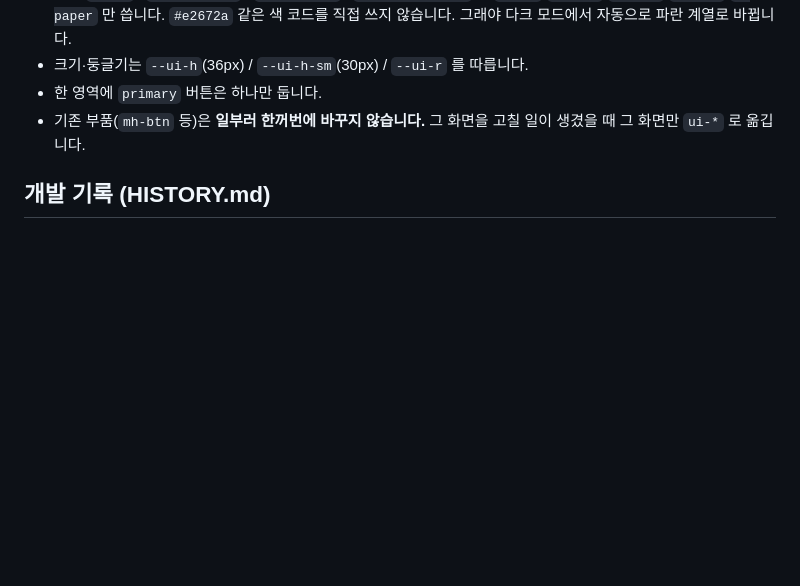
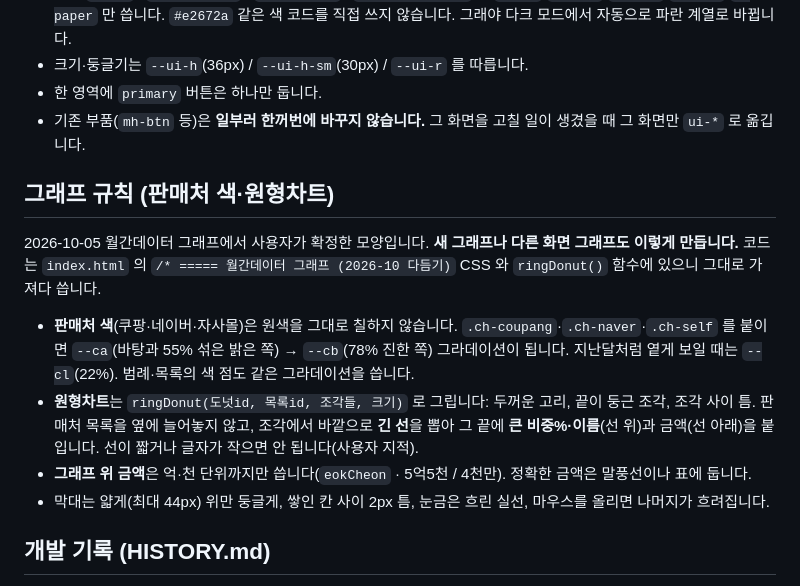
Before and after one commit to caffeinnos1-ai/baroyam-report, a Markdown page: AGENTS.md, the part around the change. Rendered like a GitHub page; blank space fills up the shorter version.

Commit message:
AGENTS.md · 그래프 규칙(판매처 연한 그라데이션 색·두꺼운 도넛+긴 선 이름표·억천 금액) 추가
Co-Authored-By: Claude Opus 5.5 <noreply@anthropic.com>

```diff
--- a/AGENTS.md
+++ b/AGENTS.md
@@ -48,6 +48,20 @@
 - 한 영역에 `primary` 버튼은 하나만 둡니다.
 - 기존 부품(`mh-btn` 등)은 **일부러 한꺼번에 바꾸지 않습니다.** 그 화면을 고칠 일이 생겼을 때 그 화면만 `ui-*` 로 옮깁니다.
 
+## 그래프 규칙 (판매처 색·원형차트)
+
+2026-10-05 월간데이터 그래프에서 사용자가 확정한 모양입니다. **새 그래프나 다른 화면 그래프도 이렇게 만듭니다.**
+코드는 `index.html` 의 `/* ===== 월간데이터 그래프 (2026-10 다듬기)` CSS 와 `ringDonut()` 함수에 있으니 그대로 가져다 씁니다.
+
+- **판매처 색**(쿠팡·네이버·자사몰)은 원색을 그대로 칠하지 않습니다. `.ch-coupang`·`.ch-naver`·`.ch-self` 를 붙이면
+  `--ca`(바탕과 55% 섞은 밝은 쪽) → `--cb`(78% 진한 쪽) 그라데이션이 됩니다. 지난달처럼 옅게 보일 때는 `--cl`(22%).
+  범례·목록의 색 점도 같은 그라데이션을 씁니다.
+- **원형차트**는 `ringDonut(도넛id, 목록id, 조각들, 크기)` 로 그립니다: 두꺼운 고리, 끝이 둥근 조각, 조각 사이 틈.
+  판매처 목록을 옆에 늘어놓지 않고, 조각에서 바깥으로 **긴 선**을 뽑아 그 끝에 **큰 비중%·이름**(선 위)과 금액(선 아래)을 붙입니다.
+  선이 짧거나 글자가 작으면 안 됩니다(사용자 지적).
+- **그래프 위 금액**은 억·천 단위까지만 씁니다(`eokCheon` · 5억5천 / 4천만). 정확한 금액은 말풍선이나 표에 둡니다.
+- 막대는 얇게(최대 44px) 위만 둥글게, 쌓인 칸 사이 2px 틈, 눈금은 흐린 실선, 마우스를 올리면 나머지가 흐려집니다.
+
 ## 개발 기록 (HISTORY.md)
 
 무엇을 왜 바꿨는지, 어떤 사고에서 어떤 교훈을 얻었는지는 [HISTORY.md](HISTORY.md)에 있습니다.
```
